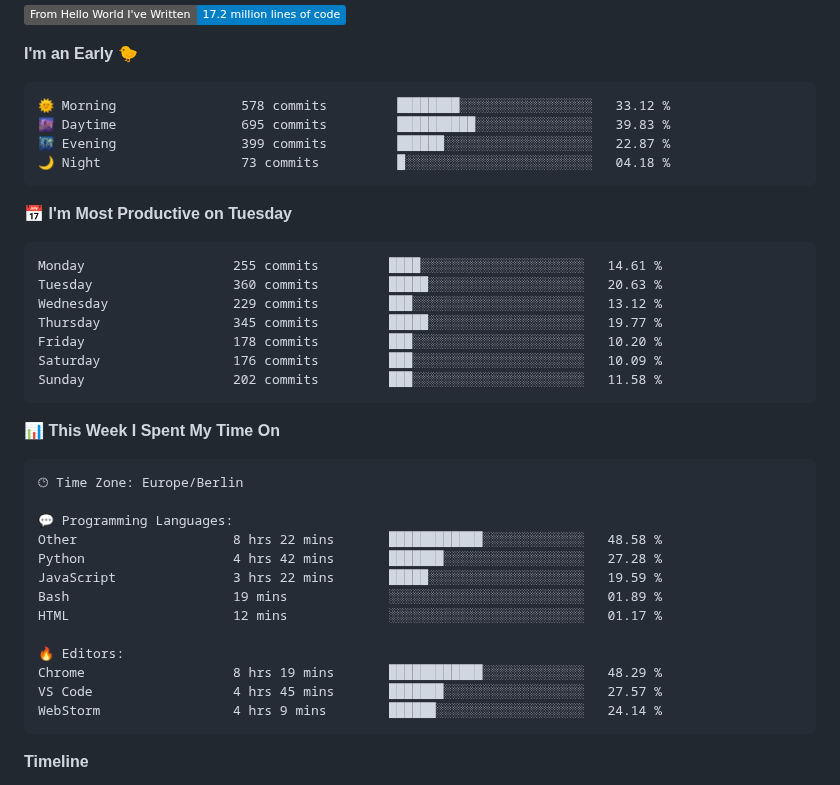
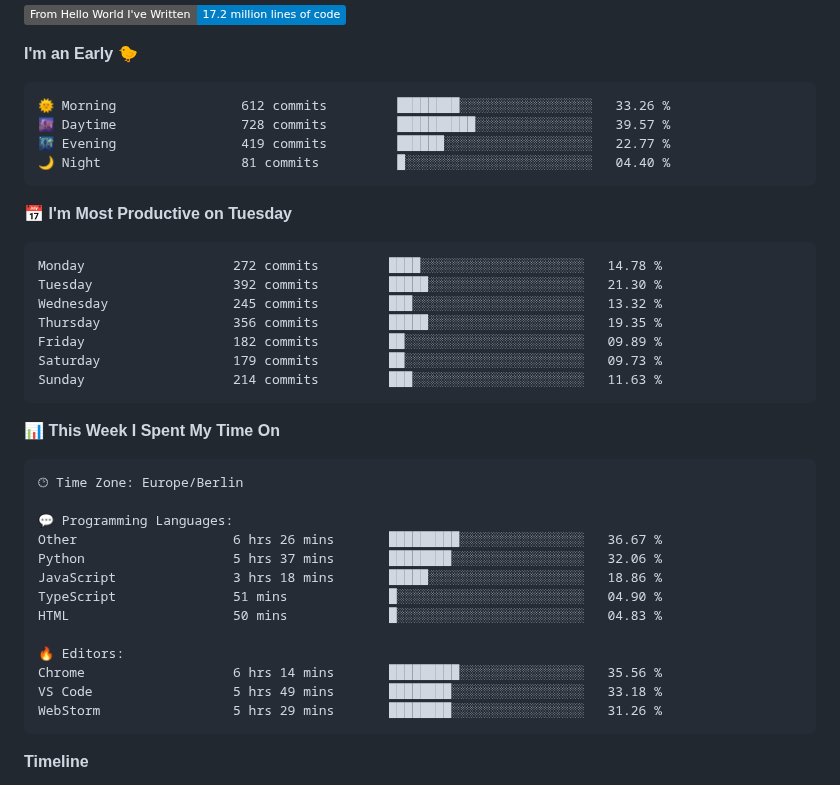
Before and after one commit to nikhilmaguwala/nikhilmaguwala, a Markdown page: README.md, the part around one of its changes. GitHub-like rendering; badges without logos.

Commit message:
Updated with Dev Metrics

````diff
--- a/README.md
+++ b/README.md
@@ -20,21 +20,21 @@
 **I'm an Early 🐤**
 
 ```text
-🌞 Morning                578 commits         ████████░░░░░░░░░░░░░░░░░   33.12 %
-🌆 Daytime                695 commits         ██████████░░░░░░░░░░░░░░░   39.83 %
-🌃 Evening                399 commits         ██████░░░░░░░░░░░░░░░░░░░   22.87 %
-🌙 Night                  73 commits          █░░░░░░░░░░░░░░░░░░░░░░░░   04.18 %
+🌞 Morning                612 commits         ████████░░░░░░░░░░░░░░░░░   33.26 %
+🌆 Daytime                728 commits         ██████████░░░░░░░░░░░░░░░   39.57 %
+🌃 Evening                419 commits         ██████░░░░░░░░░░░░░░░░░░░   22.77 %
+🌙 Night                  81 commits          █░░░░░░░░░░░░░░░░░░░░░░░░   04.40 %
 ```
 📅 **I'm Most Productive on Tuesday**
 
 ```text
-Monday                   255 commits         ████░░░░░░░░░░░░░░░░░░░░░   14.61 %
-Tuesday                  360 commits         █████░░░░░░░░░░░░░░░░░░░░   20.63 %
-Wednesday                229 commits         ███░░░░░░░░░░░░░░░░░░░░░░   13.12 %
-Thursday                 345 commits         █████░░░░░░░░░░░░░░░░░░░░   19.77 %
-Friday                   178 commits         ███░░░░░░░░░░░░░░░░░░░░░░   10.20 %
-Saturday                 176 commits         ███░░░░░░░░░░░░░░░░░░░░░░   10.09 %
-Sunday                   202 commits         ███░░░░░░░░░░░░░░░░░░░░░░   11.58 %
+Monday                   272 commits         ████░░░░░░░░░░░░░░░░░░░░░   14.78 %
+Tuesday                  392 commits         █████░░░░░░░░░░░░░░░░░░░░   21.30 %
+Wednesday                245 commits         ███░░░░░░░░░░░░░░░░░░░░░░   13.32 %
+Thursday                 356 commits         █████░░░░░░░░░░░░░░░░░░░░   19.35 %
+Friday                   182 commits         ██░░░░░░░░░░░░░░░░░░░░░░░   09.89 %
+Saturday                 179 commits         ██░░░░░░░░░░░░░░░░░░░░░░░   09.73 %
+Sunday                   214 commits         ███░░░░░░░░░░░░░░░░░░░░░░   11.63 %
 ```
 
 
@@ -44,16 +44,16 @@ Sunday                   202 commits         ███░░░░░░░░
 🕑︎ Time Zone: Europe/Berlin
 
 💬 Programming Languages:
-Other                    8 hrs 22 mins       ████████████░░░░░░░░░░░░░   48.58 %
-Python                   4 hrs 42 mins       ███████░░░░░░░░░░░░░░░░░░   27.28 %
-JavaScript               3 hrs 22 mins       █████░░░░░░░░░░░░░░░░░░░░   19.59 %
-Bash                     19 mins             ░░░░░░░░░░░░░░░░░░░░░░░░░   01.89 %
-HTML                     12 mins             ░░░░░░░░░░░░░░░░░░░░░░░░░   01.17 %
+Other                    6 hrs 26 mins       █████████░░░░░░░░░░░░░░░░   36.67 %
+Python                   5 hrs 37 mins       ████████░░░░░░░░░░░░░░░░░   32.06 %
+JavaScript               3 hrs 18 mins       █████░░░░░░░░░░░░░░░░░░░░   18.86 %
+TypeScript               51 mins             █░░░░░░░░░░░░░░░░░░░░░░░░   04.90 %
+HTML                     50 mins             █░░░░░░░░░░░░░░░░░░░░░░░░   04.83 %
 
 🔥 Editors:
-Chrome                   8 hrs 19 mins       ████████████░░░░░░░░░░░░░   48.29 %
-VS Code                  4 hrs 45 mins       ███████░░░░░░░░░░░░░░░░░░   27.57 %
-WebStorm                 4 hrs 9 mins        ██████░░░░░░░░░░░░░░░░░░░   24.14 %
+Chrome                   6 hrs 14 mins       █████████░░░░░░░░░░░░░░░░   35.56 %
+VS Code                  5 hrs 49 mins       ████████░░░░░░░░░░░░░░░░░   33.18 %
+WebStorm                 5 hrs 29 mins       ████████░░░░░░░░░░░░░░░░░   31.26 %
 ```
 
 **Timeline**
````
Also changed, not shown: other parts of README.md (+1 -1 lines), assets/bar_graph.png.
